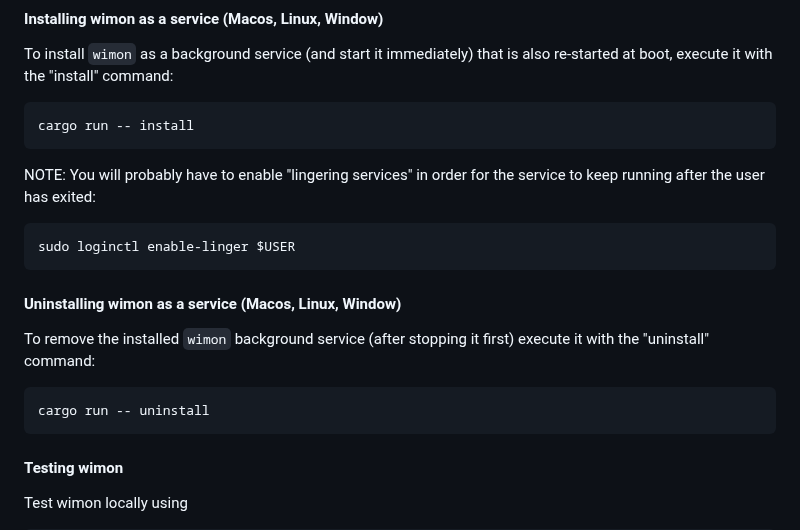
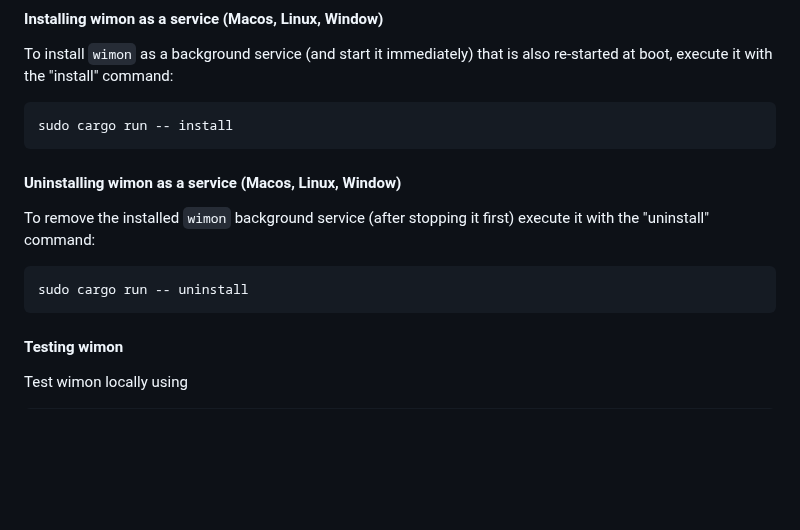
Before and after one commit to andrewdavidmackenzie/pingr, a Markdown page: README.md, the part around the change. Rendered like a GitHub page; blank space fills up the shorter version.

Commit message:
Correct README on system service install/uninstall

````diff
--- a/README.md
+++ b/README.md
@@ -86,19 +86,13 @@ is found. Then it loads the config from there. This may change in the future.
 To install `wimon` as a background service (and start it immediately) that is also re-started at boot,
 execute it with the "install" command:
 ```commandline
-cargo run -- install
-```
-
-NOTE: You will probably have to enable "lingering services" in order for the service to keep running after the
-user has exited:
-```commandline
-sudo loginctl enable-linger $USER
+sudo cargo run -- install
 ```
 
 #### Uninstalling wimon as a service (Macos, Linux, Window)
 To remove the installed `wimon` background service (after stopping it first) execute it with the "uninstall" command:
 ```commandline
-cargo run -- uninstall
+sudo cargo run -- uninstall
 ```
 
 #### Testing wimon
````
